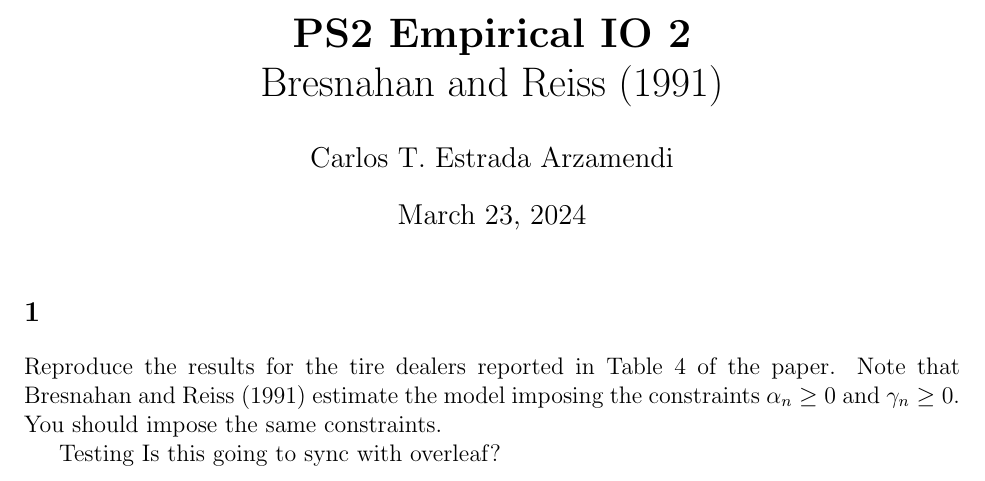
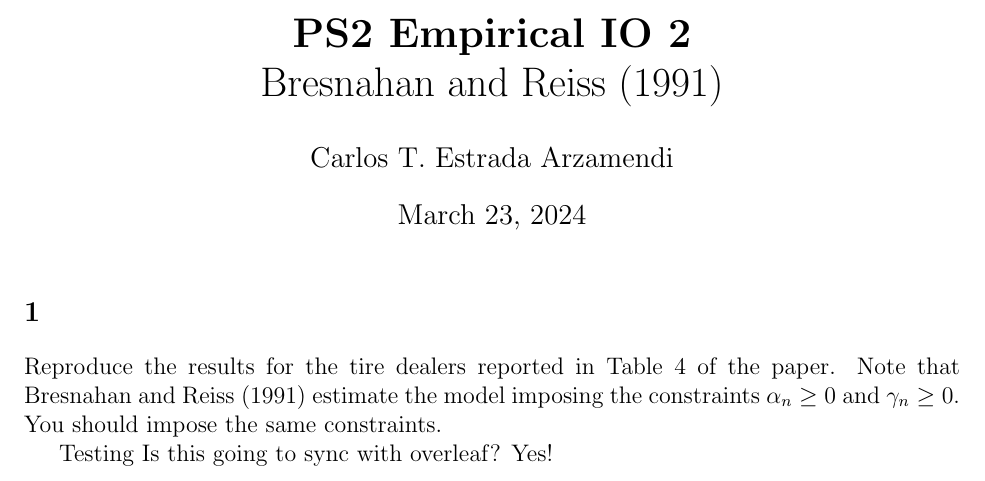
Before and after one commit to cestrarz/IO2-PS2-Bresnahan-Reiss, a LaTeX document (IO2 PS 2 Estrada.tex): part of the page, cut so that both start at the same text. Compiled offline with pdfLaTeX.

Commit message:
overleaf push

```diff
--- a/IO2 PS 2 Estrada.tex
+++ b/IO2 PS 2 Estrada.tex
@@ -27,7 +27,7 @@ Reproduce the results for the tire dealers reported in Table 4 of the paper. Not
 Bresnahan and Reiss (1991) estimate the model imposing the constraints $\alpha_n \geq 0$  and
 $\gamma_n \geq 0$. You should impose the same constraints.
 
-Testing Is this going to sync with overleaf?
+Testing Is this going to sync with overleaf? Yes!
 
 
 \end{document}
```
